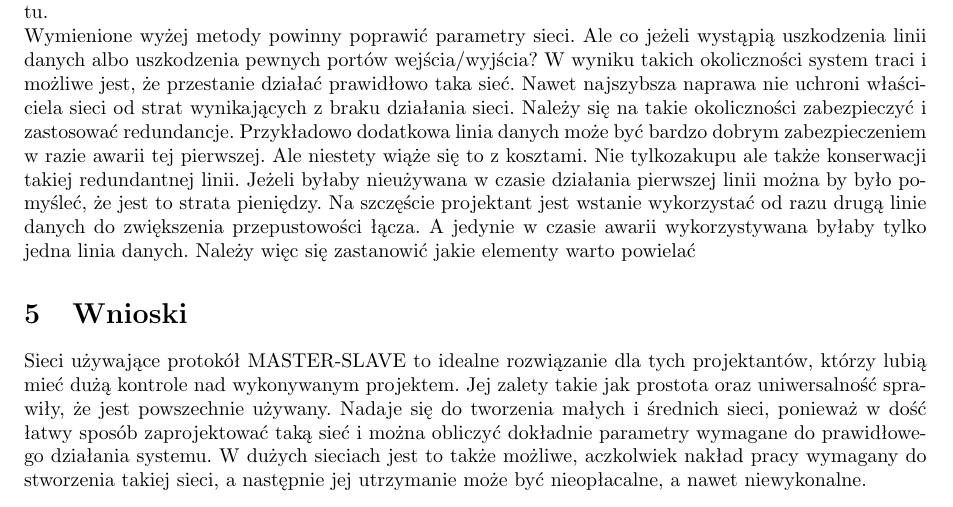
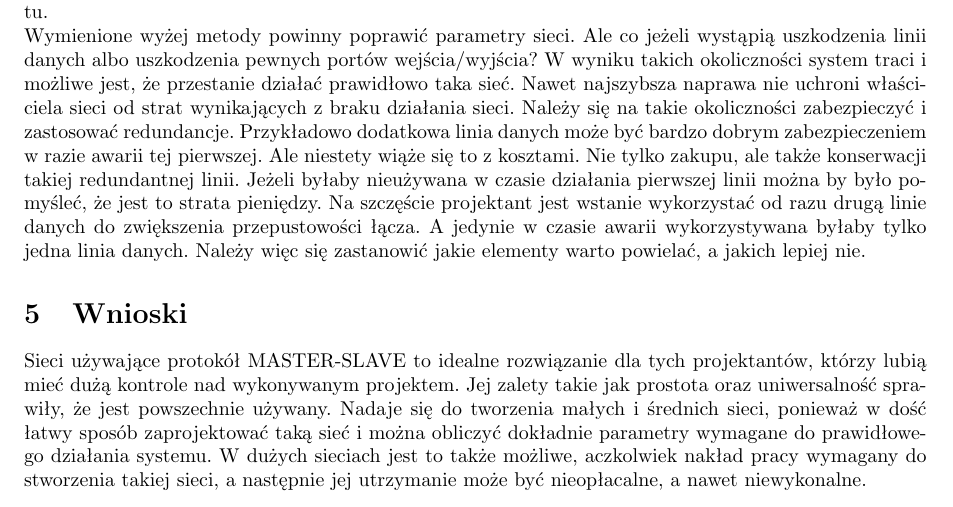
Before and after one commit to doxus/psr_master-slave_time_dependencies, a LaTeX document (document.tex, which reads tex/analysis.tex): part of page 7 of 7, cut so that both start at the same text. Compiled offline with pdfLaTeX.

Commit message:
Poprawki literowek

```diff
--- a/tex/analysis.tex
+++ b/tex/analysis.tex
@@ -103,7 +103,7 @@ W \textit{cyklu sieci} wyróżnić można pojedyncze \textit{wymiany}, które na
 		\\
 		Drugi sposób jest znacznie lepszy, ponieważ nie ma zagrożeń wynikających z poprawy tego parametru. Ale jego poprawa wymaga dużo więcej czasu na analizę samego problemu. Optymalizacja kodu przez programistów lub wykorzystanie skuteczniejszych algorytmów może znacznie skrócić czas cyklu automatu.
 		\\
-		Wymienione wyżej metody powinny poprawić parametry sieci. Ale co jeżeli wystąpią uszkodzenia linii danych albo uszkodzenia pewnych portów wejścia/wyjścia? W wyniku takich okoliczności system traci i możliwe jest, że przestanie działać prawidłowo taka sieć. Nawet najszybsza naprawa nie uchroni właściciela sieci od strat wynikających z braku działania sieci. Należy się na takie okoliczności zabezpieczyć i zastosować redundancje. Przykładowo dodatkowa linia danych może być bardzo dobrym zabezpieczeniem w razie awarii tej pierwszej. Ale niestety wiąże się to z kosztami. Nie tylkozakupu ale także konserwacji takiej redundantnej linii. Jeżeli byłaby nieużywana w czasie działania pierwszej linii można by było pomyśleć, że jest to strata pieniędzy. Na szczęście projektant jest wstanie wykorzystać od razu drugą linie danych do zwiększenia przepustowości łącza. A jedynie w czasie awarii wykorzystywana byłaby tylko jedna linia danych. Należy więc się zastanowić jakie elementy warto powielać
+		Wymienione wyżej metody powinny poprawić parametry sieci. Ale co jeżeli wystąpią uszkodzenia linii danych albo uszkodzenia pewnych portów wejścia/wyjścia? W wyniku takich okoliczności system traci i możliwe jest, że przestanie działać prawidłowo taka sieć. Nawet najszybsza naprawa nie uchroni właściciela sieci od strat wynikających z braku działania sieci. Należy się na takie okoliczności zabezpieczyć i zastosować redundancje. Przykładowo dodatkowa linia danych może być bardzo dobrym zabezpieczeniem w razie awarii tej pierwszej. Ale niestety wiąże się to z kosztami. Nie tylko zakupu, ale także konserwacji takiej redundantnej linii. Jeżeli byłaby nieużywana w czasie działania pierwszej linii można by było pomyśleć, że jest to strata pieniędzy. Na szczęście projektant jest wstanie wykorzystać od razu drugą linie danych do zwiększenia przepustowości łącza. A jedynie w czasie awarii wykorzystywana byłaby tylko jedna linia danych. Należy więc się zastanowić jakie elementy warto powielać, a jakich lepiej nie.
 
 \section{Wnioski}
 		Sieci używające protokół MASTER-SLAVE to idealne rozwiązanie dla tych projektantów, którzy lubią mieć dużą kontrole nad wykonywanym projektem. Jej zalety takie jak prostota oraz uniwersalność sprawiły, że jest powszechnie używany. Nadaje się do tworzenia małych i średnich sieci, ponieważ w dość łatwy sposób zaprojektować taką sieć i można obliczyć dokładnie parametry wymagane do prawidłowego działania systemu. W dużych sieciach jest to także możliwe, aczkolwiek nakład pracy wymagany do stworzenia takiej sieci, a następnie jej utrzymanie może być nieopłacalne, a nawet niewykonalne.
```
Also changed, not shown: document.pdf.
